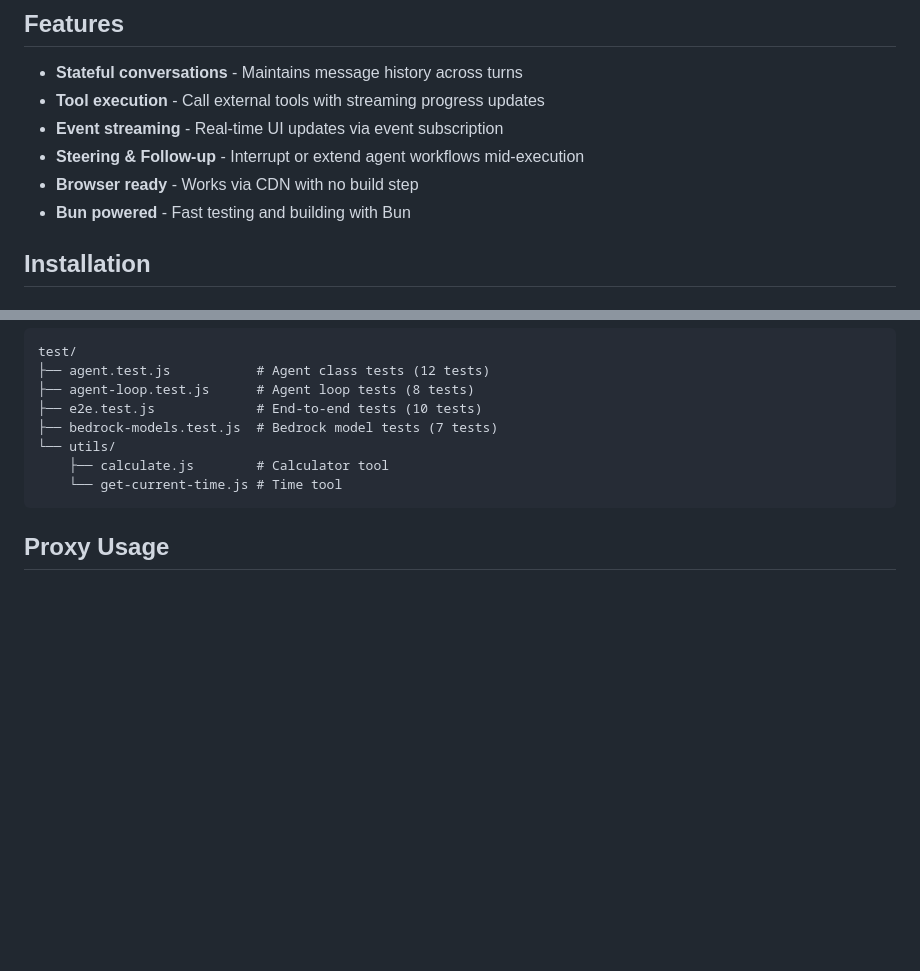
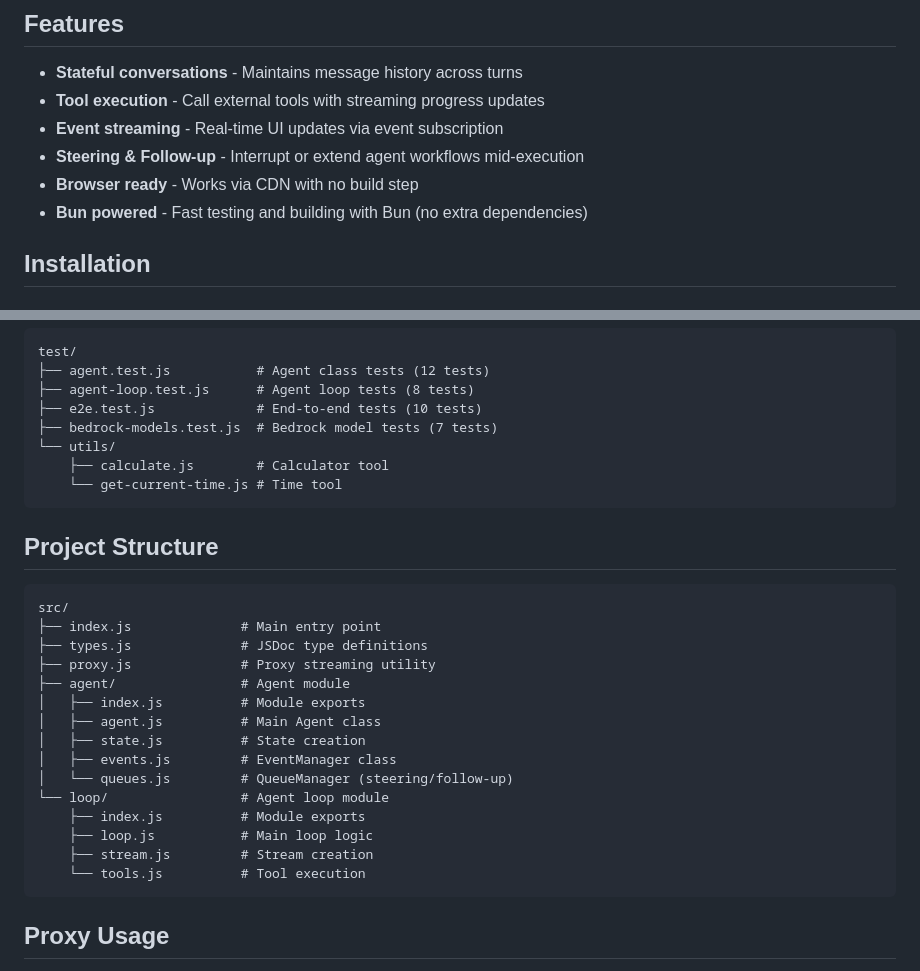
Before and after one commit to AR-92/x-agent, a Markdown page: README.md, 2 parts joined by grey strips. GitHub-like rendering; blank space fills up the shorter version.

Commit message:
Update README.md with project structure section
- Add src/ directory structure showing modular organization
- Show all module files and their purposes

Co-authored-by: Qwen-Coder <qwen-coder@alibabacloud.com>

````diff
--- a/README.md
+++ b/README.md
@@ -12,7 +12,7 @@
 - **Event streaming** - Real-time UI updates via event subscription
 - **Steering & Follow-up** - Interrupt or extend agent workflows mid-execution
 - **Browser ready** - Works via CDN with no build step
-- **Bun powered** - Fast testing and building with Bun
+- **Bun powered** - Fast testing and building with Bun (no extra dependencies)
 
 ## Installation
 
@@ -380,6 +380,26 @@ test/
     └── get-current-time.js # Time tool
 ```
 
+## Project Structure
+
+```
+src/
+├── index.js              # Main entry point
+├── types.js              # JSDoc type definitions
+├── proxy.js              # Proxy streaming utility
+├── agent/                # Agent module
+│   ├── index.js          # Module exports
+│   ├── agent.js          # Main Agent class
+│   ├── state.js          # State creation
+│   ├── events.js         # EventManager class
+│   └── queues.js         # QueueManager (steering/follow-up)
+└── loop/                 # Agent loop module
+    ├── index.js          # Module exports
+    ├── loop.js           # Main loop logic
+    ├── stream.js         # Stream creation
+    └── tools.js          # Tool execution
+```
+
 ## Proxy Usage
 
 For browser apps that proxy through a backend:
````
